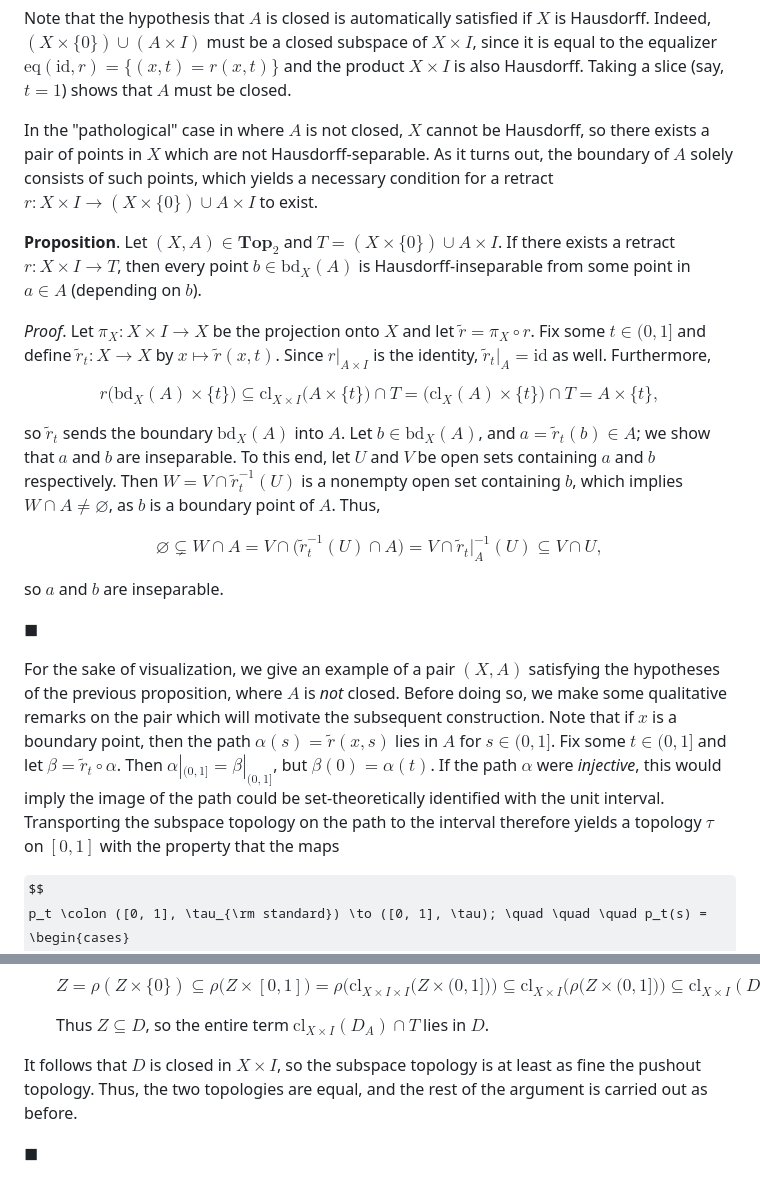
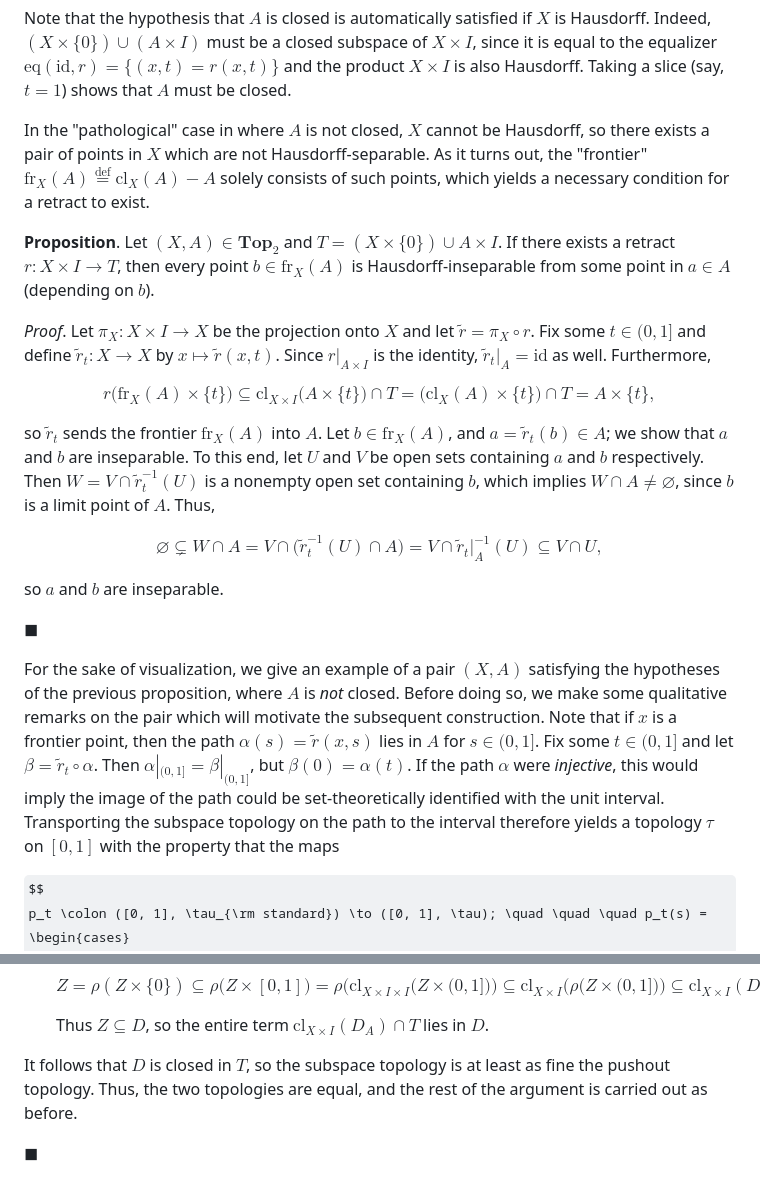
Before and after one commit to mensah-j/portfolio, a Markdown page: posts/the-homotopy-extension-property/post.md, 2 parts joined by grey strips. Drawn GitHub-style; some formulas as TeX source.

Commit message:
fix: notation

```diff
--- a/posts/the-homotopy-extension-property/post.md
+++ b/posts/the-homotopy-extension-property/post.md
@@ -76,21 +76,21 @@ $\blacksquare$
 
 Note that the hypothesis that $A$ is closed is automatically satisfied if $X$ is Hausdorff. Indeed, $(X \times \{0\}) \cup (A \times I)$ must be a closed subspace of $X \times I$, since it is equal to the equalizer $\mathrm{eq}(\mathrm{id}, r) = \{(x, t) = r(x, t)\}$ and the product $X \times I$ is also Hausdorff. Taking a slice (say, $t = 1$) shows that $A$ must be closed.
 
-In the "pathological" case in where $A$ is not closed, $X$ cannot be Hausdorff, so there exists a pair of points in $X$ which are not Hausdorff-separable. As it turns out, the boundary of $A$ solely consists of such points, which yields a necessary condition for a retract $r \colon X \times I \to (X \times \{0\}) \cup A \times I$ to exist.
+In the "pathological" case in where $A$ is not closed, $X$ cannot be Hausdorff, so there exists a pair of points in $X$ which are not Hausdorff-separable. As it turns out, the "frontier" $\mathrm{fr}_X(A) \overset{\text{def}}{=} \mathrm{cl}_X(A) - A$ solely consists of such points, which yields a necessary condition for a retract to exist.
 
 <div class="border border-black pt-4 pl-4 pr-4 pb-4 mb-8">
 
-**Proposition**. Let $(X, A) \in \mathbf{Top}_2$ and $T = (X \times \{0\}) \cup A \times I$. If there exists a retract $r \colon X \times I \to T$, then every point $b \in \mathrm{bd}_X(A)$ is Hausdorff-inseparable from some point in $a \in A$ (depending on $b$).
+**Proposition**. Let $(X, A) \in \mathbf{Top}_2$ and $T = (X \times \{0\}) \cup A \times I$. If there exists a retract $r \colon X \times I \to T$, then every point $b \in \mathrm{fr}_X(A)$ is Hausdorff-inseparable from some point in $a \in A$ (depending on $b$).
 
 </div>
 
 _Proof_. Let $\pi_X \colon X \times I \to X$ be the projection onto $X$ and let $\widetilde{r} = \pi_X \circ r$. Fix some $t \in (0, 1]$ and define $\widetilde{r}_t \colon X \to X$ by $x \mapsto \widetilde{r}(x, t)$. Since $r|_{A \times I}$ is the identity, $\widetilde{r}_{t}|_{A} = \mathrm{id}$ as well. Furthermore,
 
 $$
-r\big(\mathrm{bd}_X(A) \times \{t\}\big) \subseteq \mathrm{cl}_{X \times I}\big(A \times \{t\}\big) \cap T = \big(\mathrm{cl}_{X}(A) \times \{t\}\big) \cap T = A \times \{t\},
+r\big(\mathrm{fr}_X(A) \times \{t\}\big) \subseteq \mathrm{cl}_{X \times I}\big(A \times \{t\}\big) \cap T = \big(\mathrm{cl}_{X}(A) \times \{t\}\big) \cap T = A \times \{t\},
 $$
 
-so $\widetilde{r}_t$ sends the boundary $\mathrm{bd}_X(A)$ into $A$. Let $b \in \mathrm{bd}_X(A)$, and $a = \widetilde{r}_t(b) \in A$; we show that $a$ and $b$ are inseparable. To this end, let $U$ and $V$ be open sets containing $a$ and $b$ respectively. Then $W = V \cap \widetilde{r}_t^{-1}(U)$ is a nonempty open set containing $b$, which implies $W \cap A \neq \varnothing$, as $b$ is a boundary point of $A$. Thus,
+so $\widetilde{r}_t$ sends the frontier $\mathrm{fr}_X(A)$ into $A$. Let $b \in \mathrm{fr}_X(A)$, and $a = \widetilde{r}_t(b) \in A$; we show that $a$ and $b$ are inseparable. To this end, let $U$ and $V$ be open sets containing $a$ and $b$ respectively. Then $W = V \cap \widetilde{r}_t^{-1}(U)$ is a nonempty open set containing $b$, which implies $W \cap A \neq \varnothing$, since $b$ is a limit point of $A$. Thus,
 
 $$
 \varnothing \subsetneq W \cap A = V \cap \big(\widetilde{r}_t^{-1}(U) \cap A\big) = V \cap \widetilde{r}_t|_{A}^{-1}(U) \subseteq V \cap U,
@@ -104,7 +104,7 @@ $\blacksquare$
 
 </div>
 
-For the sake of visualization, we give an example of a pair $(X, A)$ satisfying the hypotheses of the previous proposition, where $A$ is _not_ closed. Before doing so, we make some qualitative remarks on the pair which will motivate the subsequent construction. Note that if $x$ is a boundary point, then the path $\alpha(s) = \widetilde{r}(x, s)$ lies in $A$ for $s \in (0, 1]$. Fix some $t \in (0, 1]$ and let $\beta = \widetilde{r}_t \circ \alpha$. Then $\alpha|_{(0, 1]} = \beta|_{(0, 1]}$, but $\beta(0) = \alpha(t)$. If the path $\alpha$ were _injective_, this would imply the image of the path could be set-theoretically identified with the unit interval. Transporting the subspace topology on the path to the interval therefore yields a topology $\tau$ on $[0,1]$ with the property that the maps
+For the sake of visualization, we give an example of a pair $(X, A)$ satisfying the hypotheses of the previous proposition, where $A$ is _not_ closed. Before doing so, we make some qualitative remarks on the pair which will motivate the subsequent construction. Note that if $x$ is a frontier point, then the path $\alpha(s) = \widetilde{r}(x, s)$ lies in $A$ for $s \in (0, 1]$. Fix some $t \in (0, 1]$ and let $\beta = \widetilde{r}_t \circ \alpha$. Then $\alpha|_{(0, 1]} = \beta|_{(0, 1]}$, but $\beta(0) = \alpha(t)$. If the path $\alpha$ were _injective_, this would imply the image of the path could be set-theoretically identified with the unit interval. Transporting the subspace topology on the path to the interval therefore yields a topology $\tau$ on $[0,1]$ with the property that the maps
 
 $$
 p_t \colon ([0, 1], \tau_{\rm standard}) \to ([0, 1], \tau); \quad \quad \quad p_t(s) =
@@ -198,7 +198,7 @@ is contained in $D$.
 
    Thus $Z \subseteq D$, so the entire term $\mathrm{cl}_{X \times I}(D_A) \cap T$ lies in $D$.
 
-It follows that $D$ is closed in $X \times I$, so the subspace topology is at least as fine the pushout topology. Thus, the two topologies are equal, and the rest of the argument is carried out as before.
+It follows that $D$ is closed in $T$, so the subspace topology is at least as fine the pushout topology. Thus, the two topologies are equal, and the rest of the argument is carried out as before.
 
 <div class="w-full flex mt-[-20px] mb-[25px] justify-end">
 
```
